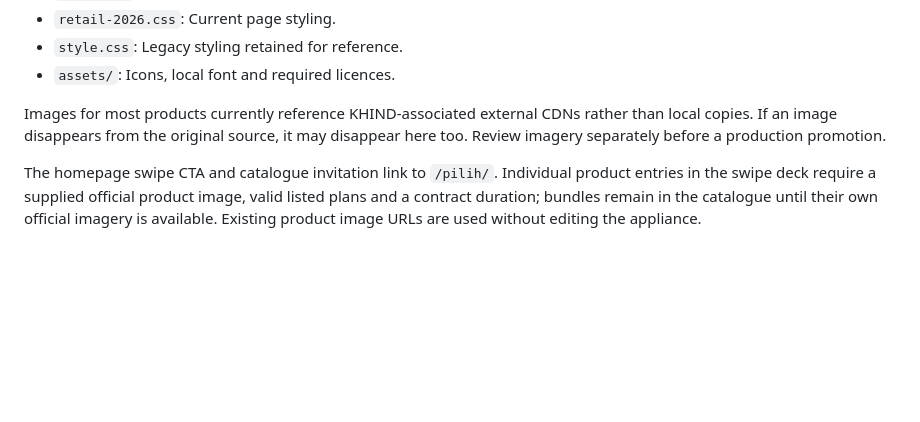
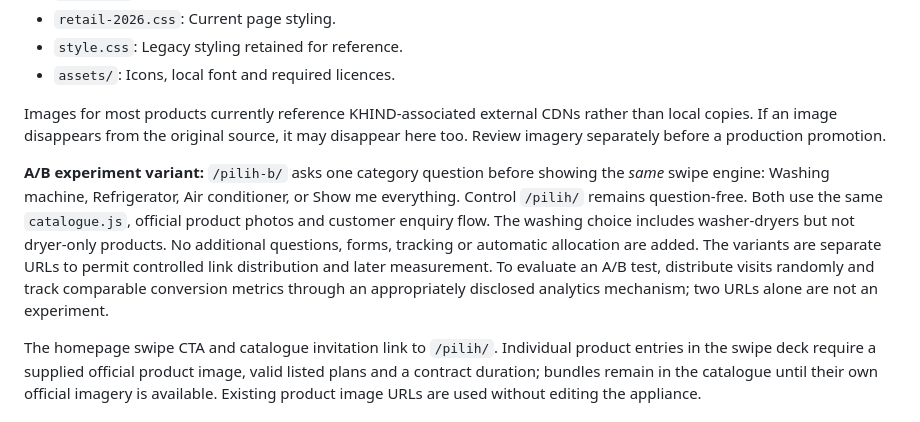
Before and after one commit to Akkie1104/khind-rto, a Markdown page: README.md, the part around the change. Drawn GitHub-style; blank space fills up the shorter version.

Commit message:
experiment: document control versus B and run both smoke suites

```diff
--- a/README.md
+++ b/README.md
@@ -28,6 +28,8 @@ The DNS provider already has a CNAME for `khindrto` that targets `Akkie1104.gith
 
 Images for most products currently reference KHIND-associated external CDNs rather than local copies. If an image disappears from the original source, it may disappear here too. Review imagery separately before a production promotion.
 
+**A/B experiment variant:** `/pilih-b/` asks one category question before showing the *same* swipe engine: Washing machine, Refrigerator, Air conditioner, or Show me everything. Control `/pilih/` remains question-free. Both use the same `catalogue.js`, official product photos and customer enquiry flow. The washing choice includes washer-dryers but not dryer-only products. No additional questions, forms, tracking or automatic allocation are added. The variants are separate URLs to permit controlled link distribution and later measurement. To evaluate an A/B test, distribute visits randomly and track comparable conversion metrics through an appropriately disclosed analytics mechanism; two URLs alone are not an experiment.
+
 The homepage swipe CTA and catalogue invitation link to `/pilih/`. Individual product entries in the swipe deck require a supplied official product image, valid listed plans and a contract duration; bundles remain in the catalogue until their own official imagery is available. Existing product image URLs are used without editing the appliance.
 
 ## Operational checks
```
